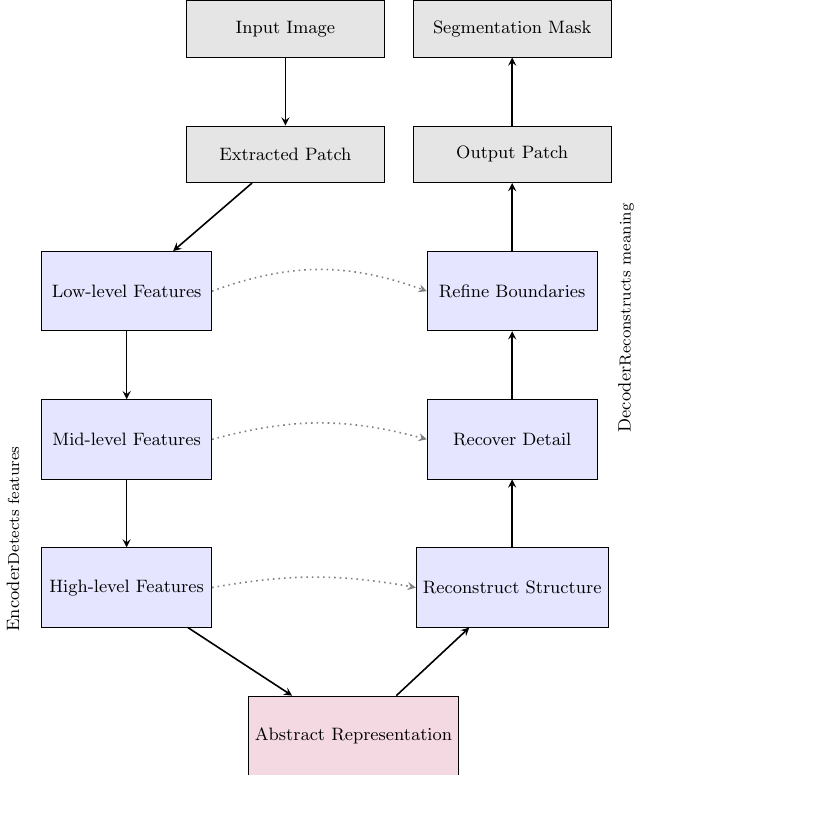
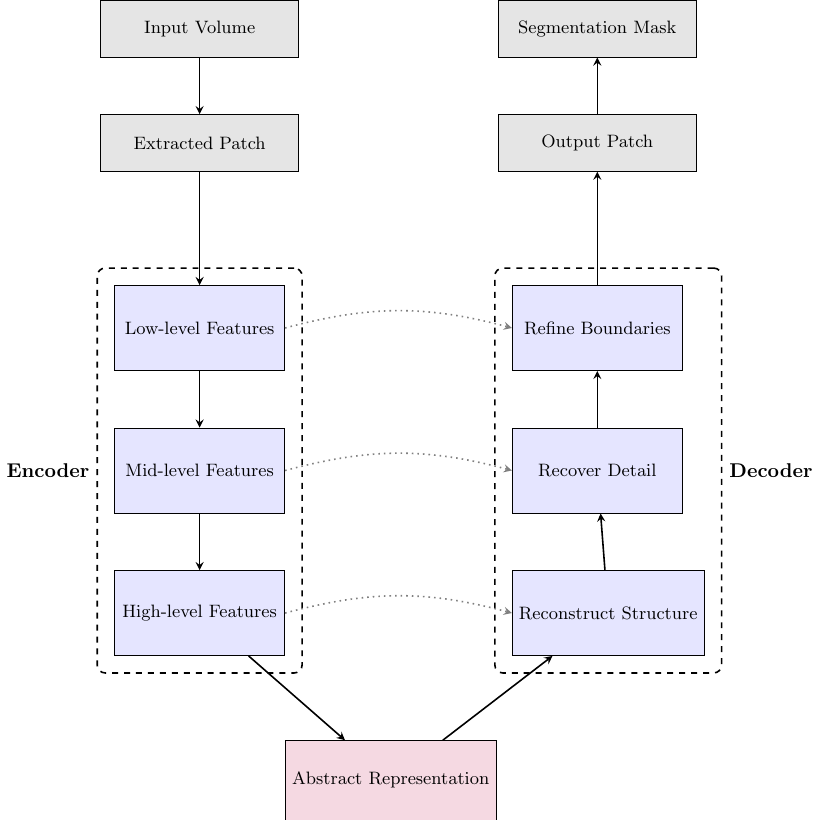
Before and after one commit to JGIBristol/zebrafish_jaw_segmentation, a LaTeX figure (paper_diagrams/simplified.tex): the whole page, the shorter picture padded with empty space. Compiled offline with pdfLaTeX.

Commit message:
simplified

```diff
--- a/paper_diagrams/simplified.tex
+++ b/paper_diagrams/simplified.tex
@@ -12,29 +12,29 @@
 
 \begin{document}
-\begin{tikzpicture}[node distance=1.2cm and 2cm]
+\begin{tikzpicture}[node distance=1.5cm and 3cm]
 
-  % Input stack
-  \node (input_img) [io] {Input Image};
-  \node (input_patch) [io, below=of input_img] {Extracted Patch};
+  % Input & output (left side)
+  \node (input_img) [io] {Input Volume};
+  \node (input_patch) [io, below=1cm of input_img] {Extracted Patch};
 
-  % Encoder path (vertical stack)
-  \node (enc1) [block, below=of input_patch, xshift=-2.8cm] {Low-level Features};
-  \node (enc2) [block, below=of enc1] {Mid-level Features};
-  \node (enc3) [block, below=of enc2] {High-level Features};
+  % Encoder (left column)
+  \node (enc1) [block, below=2cm of input_patch] {Low-level Features};
+  \node (enc2) [block, below=1cm of enc1] {Mid-level Features};
+  \node (enc3) [block, below=1cm of enc2] {High-level Features};
 
-  % Bottleneck
-  \node (bottleneck) [bottleneck, below=of enc3, xshift=4cm] {Abstract Representation};
+  % Bottleneck (centered)
+  \node (bottleneck) [bottleneck, below right=4cm and 0cm of enc2.south east] {Abstract Representation};
 
-  % Decoder path (mirrored vertical stack)
-  \node (dec3) [block, above=of bottleneck, xshift=2.8cm] {Reconstruct Structure};
-  \node (dec2) [block, above=of dec3] {Recover Detail};
-  \node (dec1) [block, above=of dec2] {Refine Boundaries};
+  % Decoder (right column, mirrored)
+  \node (dec1) [block, right=4cm of enc1] {Refine Boundaries};
+  \node (dec2) [block, right=4cm of enc2] {Recover Detail};
+  \node (dec3) [block, right=4cm of enc3] {Reconstruct Structure};
 
-  % Output stack
-  \node (output_patch) [io, above=of dec1] {Output Patch};
-  \node (output_img) [io, above=of output_patch] {Segmentation Mask};
+  % Output
+  \node (output_patch) [io, above=2cm of dec1] {Output Patch};
+  \node (output_img) [io, above=1cm of output_patch] {Segmentation Mask};
 
-  % Arrows (main flow)
+  % Arrows - main flow
   \draw[arrow] (input_img) -- (input_patch);
   \draw[arrow] (input_patch) -- (enc1);
   \draw[arrow] (enc1) -- (enc2);
@@ -46,14 +46,16 @@
   \draw[arrow] (dec1) -- (output_patch);
   \draw[arrow] (output_patch) -- (output_img);
 
-  % Skip connections (dotted)
-  \draw[skip] (enc1.east) to[bend left=20] (dec1.west);
+  % Skip connections
+  \draw[skip] (enc3.east) to[bend left=15] (dec3.west);
   \draw[skip] (enc2.east) to[bend left=15] (dec2.west);
-  \draw[skip] (enc3.east) to[bend left=10] (dec3.west);
+  \draw[skip] (enc1.east) to[bend left=15] (dec1.west);
 
-  % Side labels
-  \node[textlabel, rotate=90, left=0.5cm of enc2] {Encoder\\\footnotesize Detects features};
-  \node[textlabel, rotate=90, right=0.5cm of dec2] {Decoder\\\footnotesize Reconstructs meaning};
+  % Section boxes
+  \begin{scope}[on background layer]
+    \node [sectionbox, fit=(enc1)(enc2)(enc3), label=left:\textbf{Encoder}] {};
+    \node [sectionbox, fit=(dec1)(dec2)(dec3), label=right:\textbf{Decoder}] {};
+  \end{scope}
 
 \end{tikzpicture}
 \end{document}
```
Also changed, not shown: paper_diagrams/simplified.tex (8 more changed lines).
